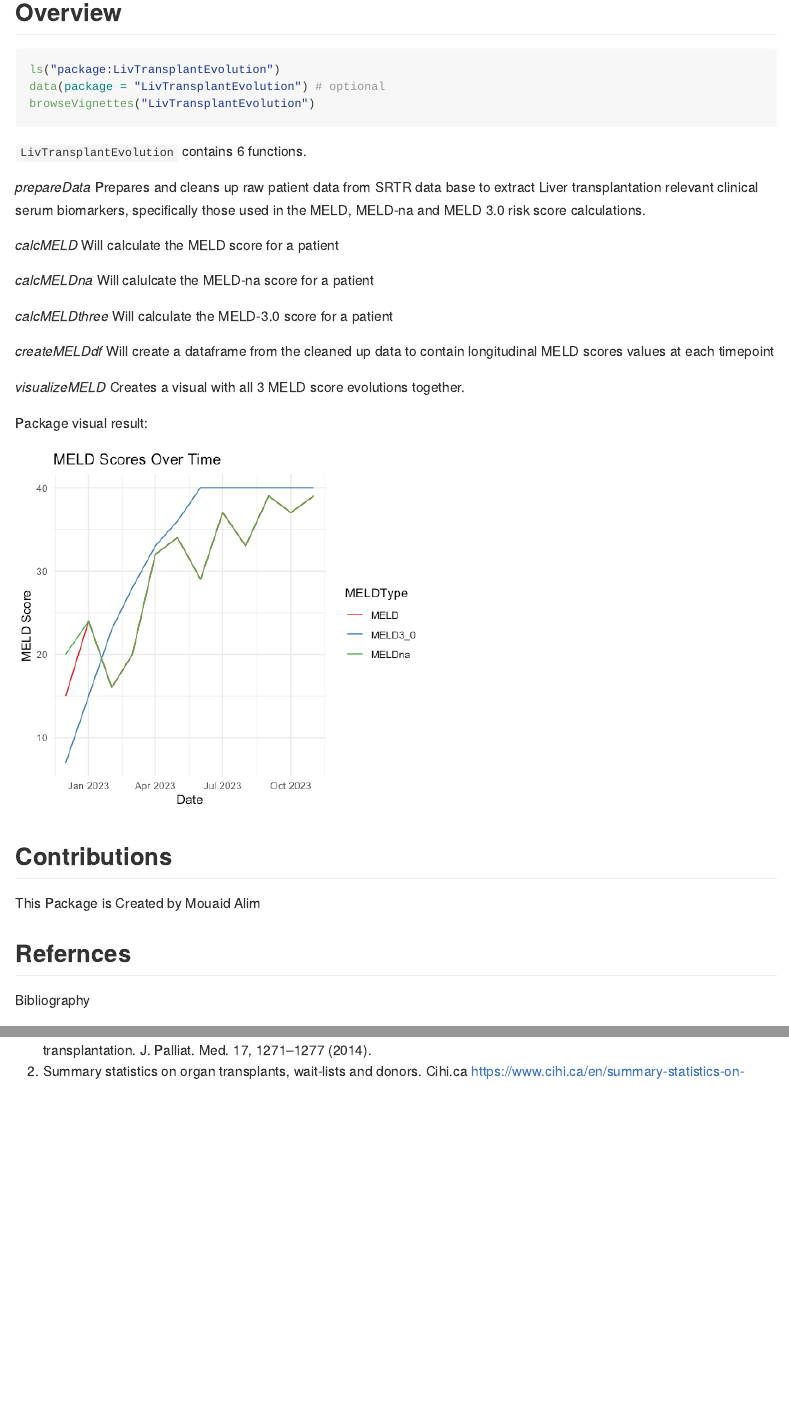
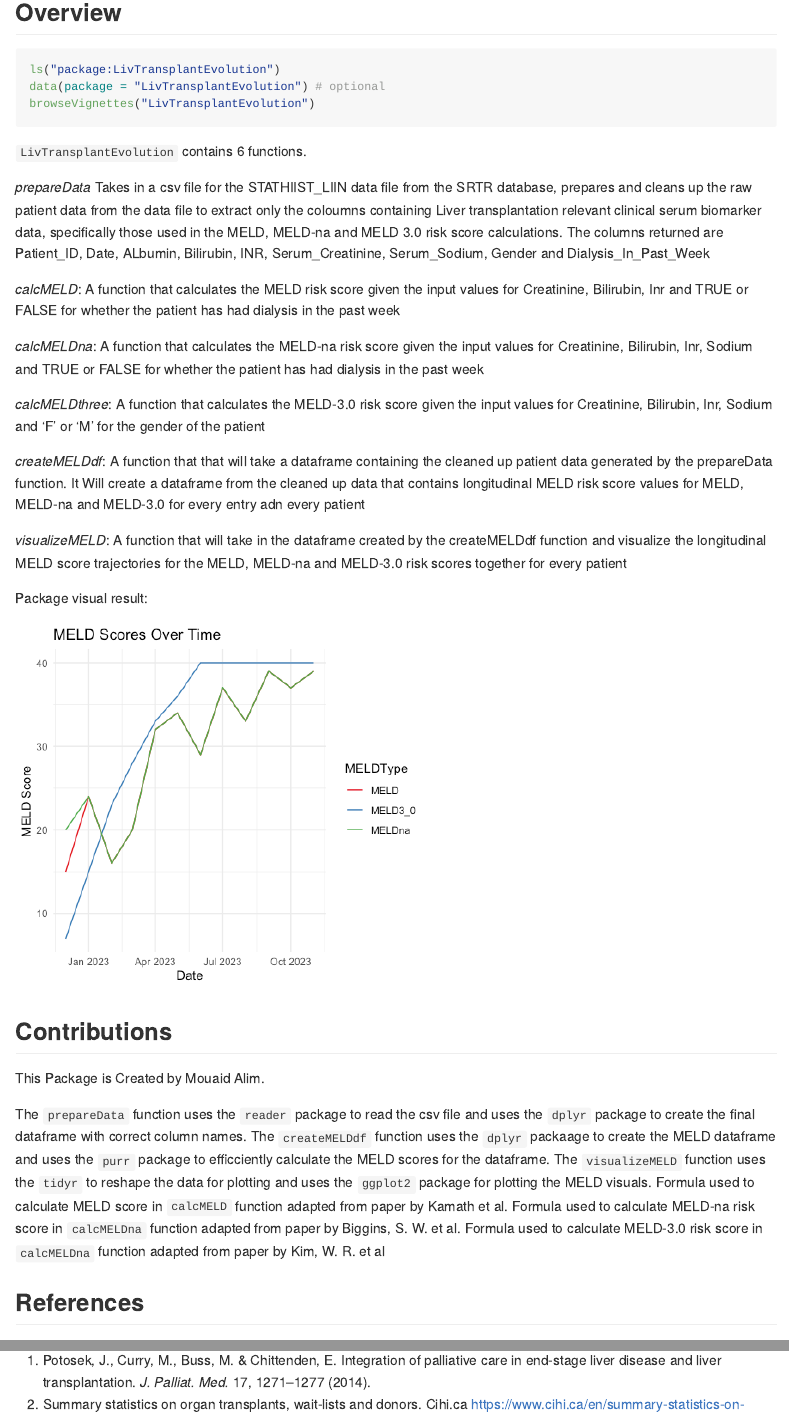
Before and after one commit to Mouaid-Alim/LivTransplantEvolution, an R Markdown document (README.Rmd): the page in a window 1100 px wide, from 1010 px down, and a second part further down, joined at a grey line. The pictures show the output file README.md that the author committed with the source, drawn offline in the style of GitHub.

Commit message:
updated readme file. Added more thorough descriptions to the functions, added more thorough contributions section. Added a more complete refernces section.

```diff
--- a/README.Rmd
+++ b/README.Rmd
@@ -54,31 +54,59 @@ browseVignettes("LivTransplantEvolution")
 
 `LivTransplantEvolution` contains 6 functions.
 
-*prepareData* Prepares and cleans up raw patient data from SRTR data base to extract Liver transplantation relevant clinical serum biomarkers, specifically those used in the MELD, MELD-na and MELD 3.0 risk score calculations.
+*prepareData* Takes in a csv file for the STATHIIST_LIIN data file from the SRTR
+database, prepares and cleans up the raw patient data from the data file to
+extract only the coloumns containing Liver transplantation relevant clinical
+serum biomarker data, specifically those used in the MELD, MELD-na and MELD 3.0
+risk score calculations. The columns returned are Patient_ID, Date, ALbumin,
+Bilirubin, INR, Serum_Creatinine, Serum_Sodium, Gender and Dialysis_In_Past_Week
 
-*calcMELD* Will calculate the MELD score for a patient
+*calcMELD*: A function that calculates the MELD risk score given the input values
+for Creatinine, Bilirubin, Inr and TRUE or FALSE for whether the patient has
+had dialysis in the past week
 
-*calcMELDna* Will calulcate the MELD-na score for a patient
+*calcMELDna*: A function that calculates the MELD-na risk score given the input
+values for Creatinine, Bilirubin, Inr, Sodium and TRUE or FALSE for whether the
+patient has had dialysis in the past week
 
-*calcMELDthree* Will calculate the MELD-3.0 score for a patient
+*calcMELDthree*: A function that calculates the MELD-3.0 risk score given the
+input values for Creatinine, Bilirubin, Inr, Sodium and 'F' or 'M' for the
+gender of the patient
 
-*createMELDdf* Will create a dataframe from the cleaned up data to contain
-longitudinal MELD scores values at each timepoint
+*createMELDdf*: A function that that will take a dataframe containing the cleaned
+up patient data generated by the prepareData function. It Will create a dataframe
+from the cleaned up data that contains longitudinal MELD risk score values for
+MELD, MELD-na and MELD-3.0 for every entry adn every patient
 
-*visualizeMELD* Creates a visual with all 3 MELD score evolutions together.
+*visualizeMELD*: A function that will take in the dataframe created by the
+createMELDdf function and visualize the longitudinal MELD score trajectories for
+the MELD, MELD-na and MELD-3.0 risk scores together for every patient
 
 Package visual result:
 
 ![](./inst/MELD_scores.png)
 
 ## Contributions
-This Package is Created by Mouaid Alim
+This Package is Created by Mouaid Alim.
 
-## Refernces
-Bibliography
+The `prepareData` function uses the `reader` package to read the csv file and
+uses the `dplyr` package to create the final dataframe with correct column names.
+The `createMELDdf` function uses the `dplyr` packaage to create the MELD
+dataframe and uses the `purr` package to efficciently calculate the MELD scores
+for the dataframe. The `visualizeMELD` function uses the `tidyr` to reshape the
+data for plotting and uses the `ggplot2` package for plotting the MELD visuals.
+Formula used to calculate MELD score in `calcMELD` function adapted from paper by
+Kamath et al. Formula used to calculate MELD-na risk score in `calcMELDna`
+function adapted from paper by Biggins, S. W. et al. Formula used to calculate
+MELD-3.0 risk score in `calcMELDna` function adapted from
+paper by Kim, W. R. et al
+
+## References
 
 1.
-Potosek, J., Curry, M., Buss, M. & Chittenden, E. Integration of palliative care in end-stage liver disease and liver transplantation. J. Palliat. Med. 17, 1271–1277 (2014).
+Potosek, J., Curry, M., Buss, M. & Chittenden, E. Integration of palliative care
+in end-stage liver disease and liver transplantation.
+*J. Palliat. Med.* 17, 1271–1277 (2014).
 2.
 Summary statistics on organ transplants, wait-lists and donors. Cihi.ca https://www.cihi.ca/en/summary-statistics-on-organ-transplants-wait-lists-and-donors.
 3.
```
Also changed, not shown: README.md, README.Rmd (37 more changed lines).
